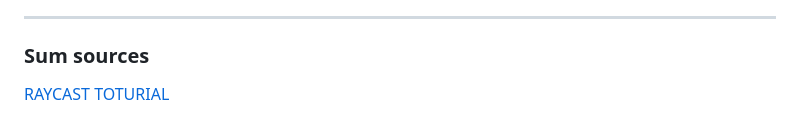
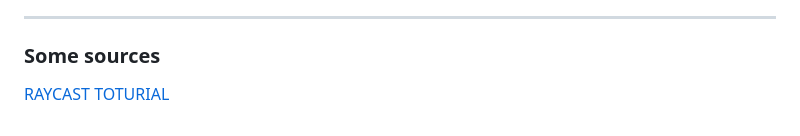
Before and after one commit to aelidrys/42-Project, a Markdown page: Cub3D/README.md, the part around the change. Drawn GitHub-style.

Commit message:
Fix typo in README.md from 'Sum' to 'Some'

```diff
--- a/Cub3D/README.md
+++ b/Cub3D/README.md
@@ -81,5 +81,5 @@ DDA is a fast algorithm typically used on square grids to find which squares a l
 	- draw walls with texturs
 
 ---
-### Sum sources
+### Some sources
 [RAYCAST TOTURIAL](https://permadi.com/1996/05/ray-casting-tutorial-table-of-contents/)
```
